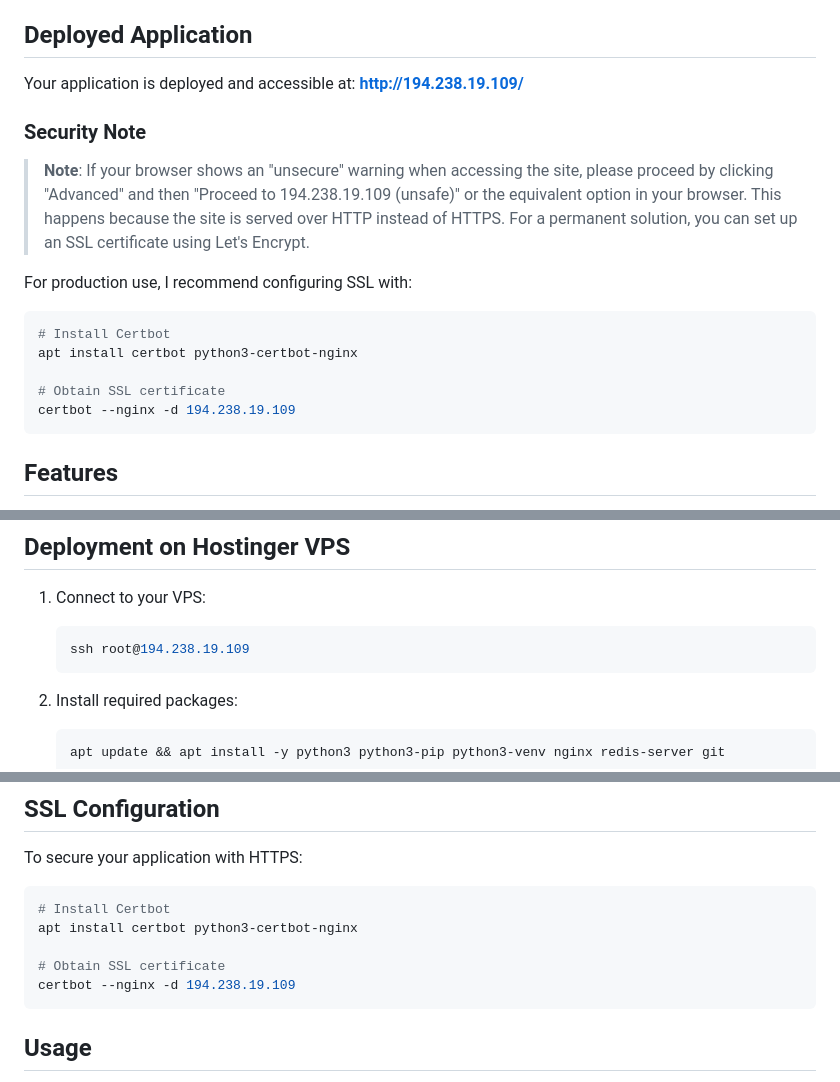
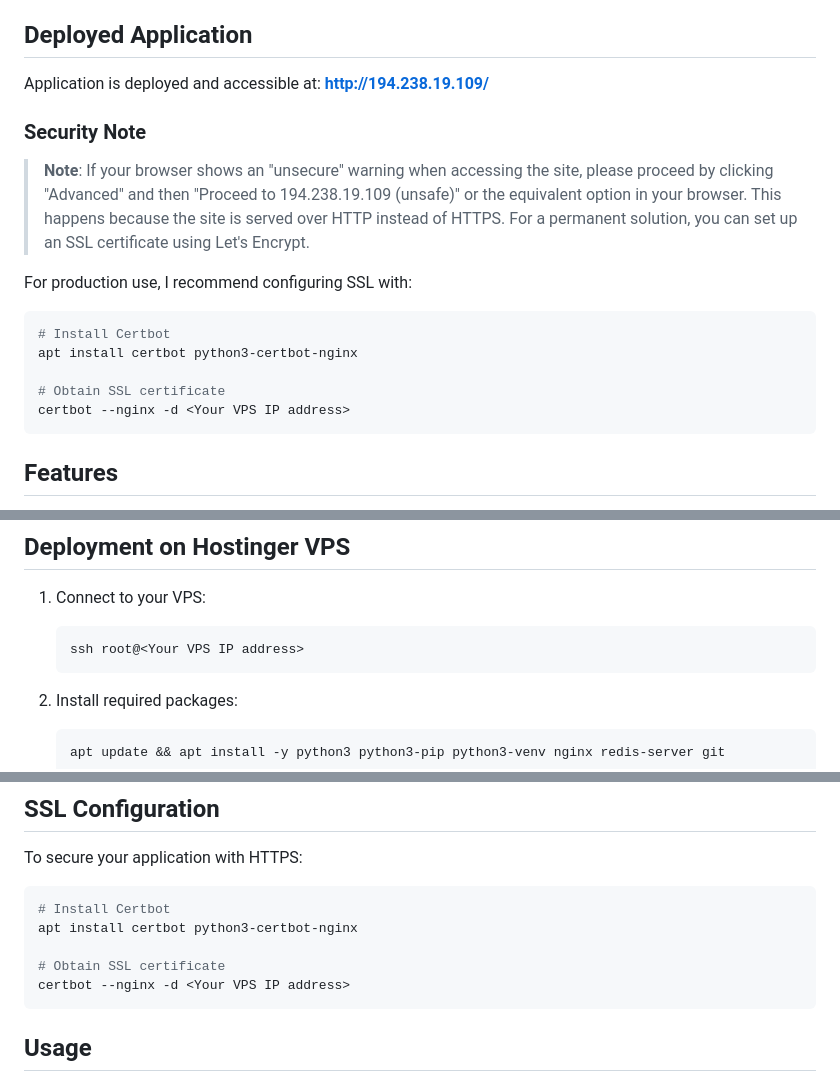
Before and after one commit to AbhishekMangalur/Product_importer, a Markdown page: README.md, 3 parts joined by grey strips. Rendered like a GitHub page.

Commit message:
Replace IP address with placeholder in README
Updated README to replace hardcoded IP address with placeholder.

````diff
--- a/README.md
+++ b/README.md
@@ -4,7 +4,7 @@ A Django web application for importing large CSV files (up to 500,000 products)
 
 ## Deployed Application
 
-Your application is deployed and accessible at:
+Application is deployed and accessible at:
 **http://194.238.19.109/**
 
 ### Security Note
@@ -17,7 +17,7 @@ For production use, I recommend configuring SSL with:
 apt install certbot python3-certbot-nginx
 
 # Obtain SSL certificate
-certbot --nginx -d 194.238.19.109
+certbot --nginx -d <Your VPS IP address>
 ```
 
 ## Features
@@ -86,7 +86,7 @@ certbot --nginx -d 194.238.19.109
 
 1. Connect to your VPS:
    ```bash
-   ssh root@194.238.19.109
+   ssh root@<Your VPS IP address>
    ```
 
 2. Install required packages:
@@ -138,7 +138,7 @@ To secure your application with HTTPS:
 apt install certbot python3-certbot-nginx
 
 # Obtain SSL certificate
-certbot --nginx -d 194.238.19.109
+certbot --nginx -d <Your VPS IP address>
 ```
 
 ## Usage
````
